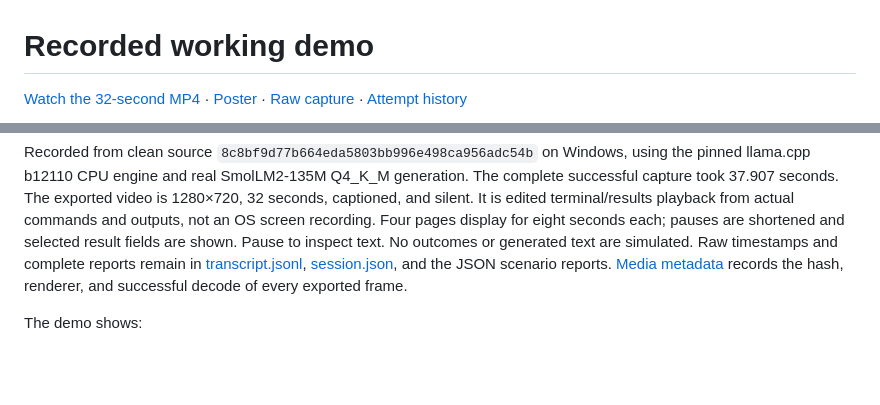
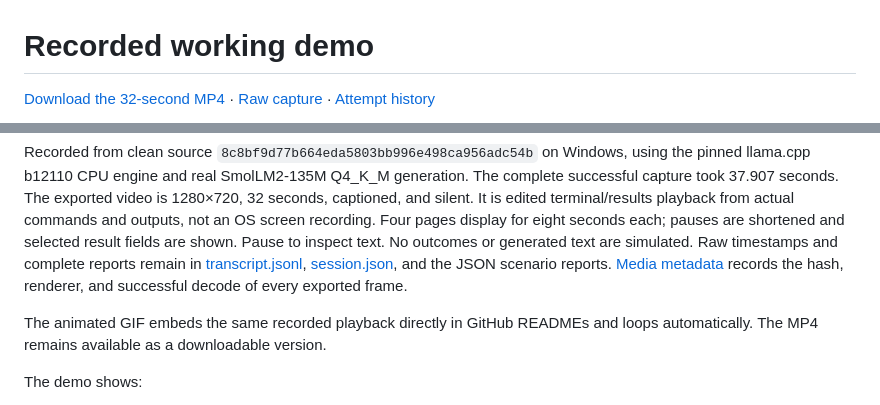
Before and after one commit to Kaif10/distributed-llm-serving, a Markdown page: docs/demo/README.md, 2 parts joined by grey strips. Drawn GitHub-style; blank space fills up the shorter version.

Commit message:
Embed the recorded demo directly in GitHub READMEs

```diff
--- a/docs/demo/README.md
+++ b/docs/demo/README.md
@@ -1,4 +1,4 @@
 # Recorded working demo
 
-[Watch the 32-second MP4](demo.mp4) · [Poster](poster.png) · [Raw capture](raw/) · [Attempt history](attempts.json)
+[Download the 32-second MP4](demo.mp4) · [Raw capture](raw/) · [Attempt history](attempts.json)
 
@@ -14,6 +14,9 @@ No outcomes or generated text are simulated. Raw timestamps and complete reports
 in [transcript.jsonl](raw/transcript.jsonl), [session.json](raw/session.json), and the JSON
 scenario reports. [Media metadata](media.json) records the hash, renderer, and successful
 decode of every exported frame.
+
+The animated GIF embeds the same recorded playback directly in GitHub READMEs and loops
+automatically. The MP4 remains available as a downloadable version.
 
 The demo shows:
 
```
Also changed, not shown: other parts of docs/demo/README.md (+1 -1 lines), README.md (+3 -1 lines), docs/demo/demo.gif (added), 2 other files.
